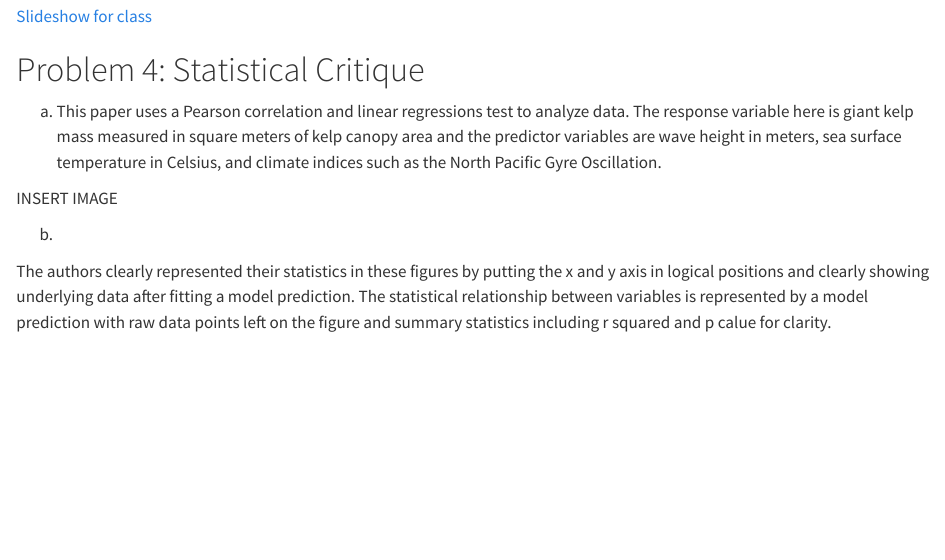
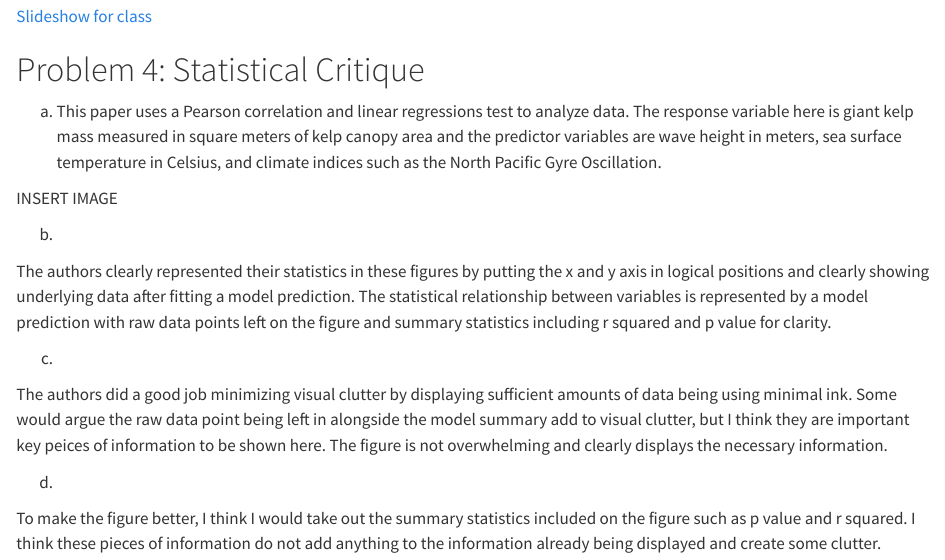
Before and after one commit to tbrocoum/ENVS-193DS_homework-03, a Quarto document (homework_3/code/ENVS-193DS_homework-03.qmd): the page in a window 1100 px wide, from 7940 px down. Rendered offline with R 4.5, knitr and Pandoc in place of Quarto, with nearby package versions; code that draws random numbers runs with fixed seeds of ours; long lines of code are wrapped; column names are cleaned by a stand-in for the janitor package.

Commit message:
finished with statistacal critique

```diff
--- a/homework_3/code/ENVS-193DS_homework-03.qmd
+++ b/homework_3/code/ENVS-193DS_homework-03.qmd
@@ -223,4 +223,12 @@ INSERT IMAGE
 b.
 
 The authors clearly represented their statistics in these figures
-by putting the x and y axis in logical positions and clearly showing underlying data after fitting a model prediction. The statistical relationship between variables is represented by a model prediction with raw data points left on the figure and summary statistics including r squared and p calue for clarity.
+by putting the x and y axis in logical positions and clearly showing underlying data after fitting a model prediction. The statistical relationship between variables is represented by a model prediction with raw data points left on the figure and summary statistics including r squared and p value for clarity.
+
+c.
+
+The authors did a good job minimizing visual clutter by displaying sufficient amounts of data being using minimal ink. Some would argue the raw data point being left in alongside the model summary add to visual clutter, but I think they are important key peices of information to be shown here. The figure is not overwhelming and clearly displays the necessary information.
+
+d.
+
+To make the figure better, I think I would take out the summary statistics included on the figure such as p value and r squared. I think these pieces of information do not add anything to the information already being displayed and create some clutter.
```
